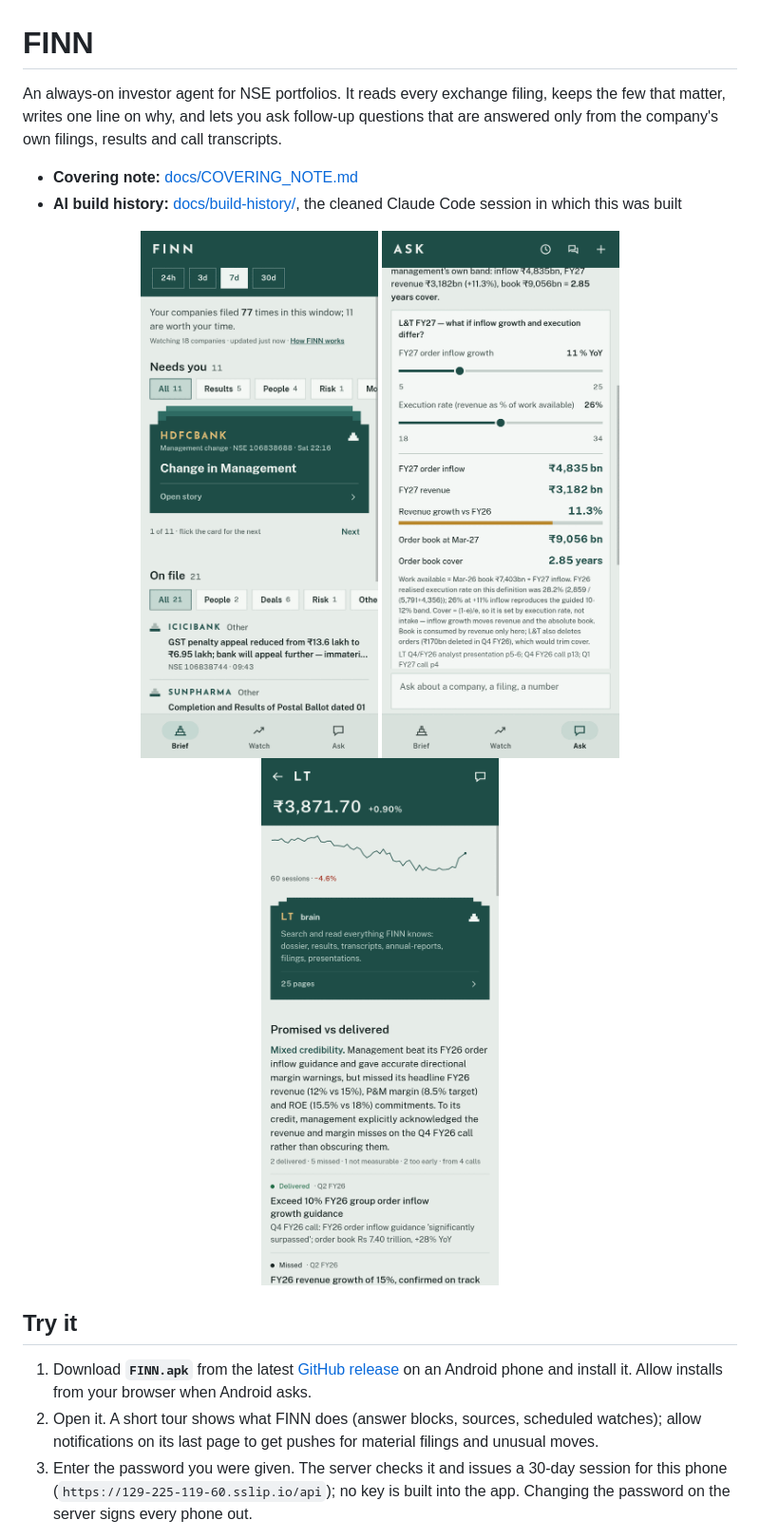
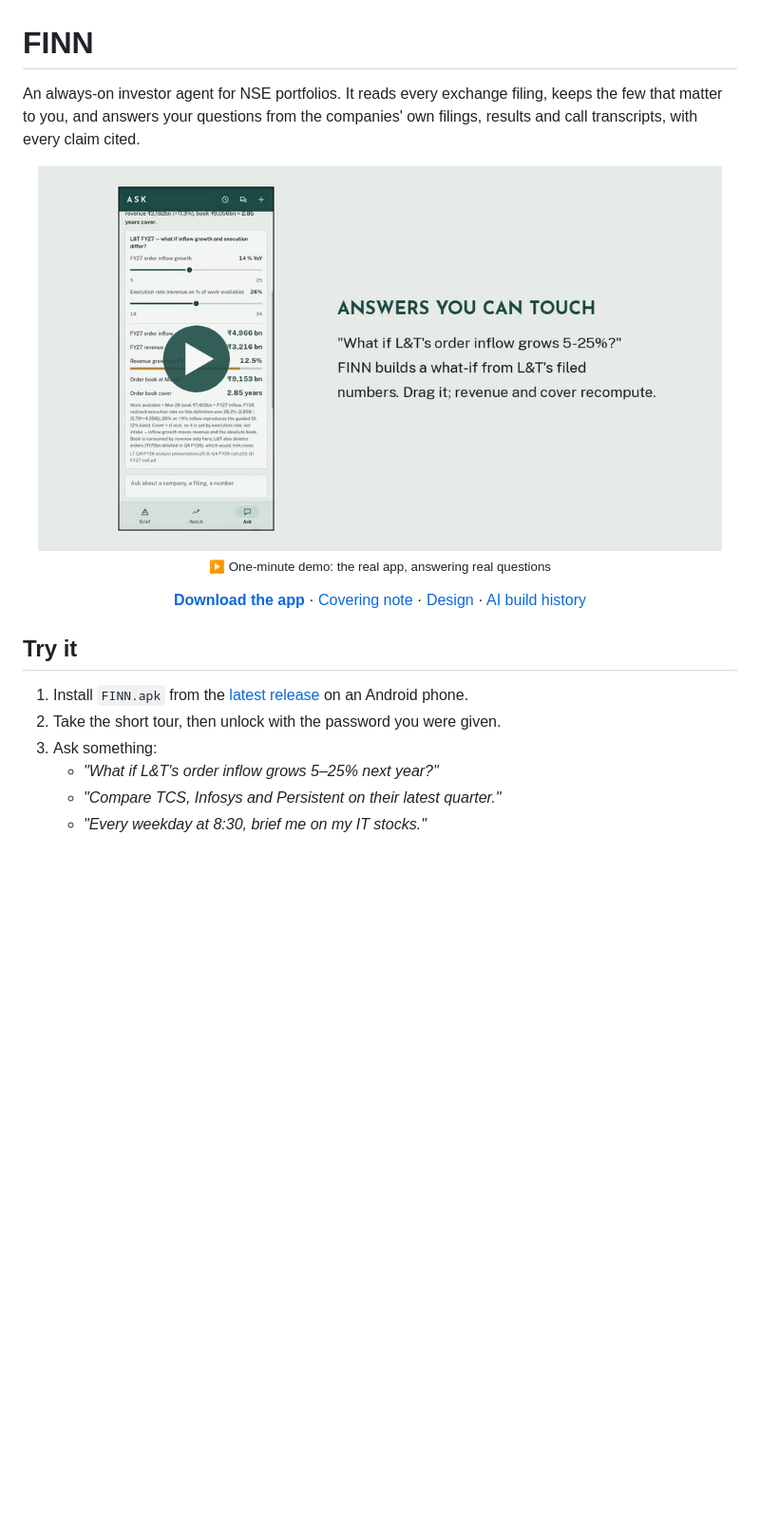
Before and after one commit to rdksupe/secret-fin-stuff, a Markdown page: README.md, the part around one of its changes. Shown at 95% size. Rendered like a GitHub page; pictures changed too: docs/media/demo-poster.png (added); blank space fills up the shorter version.

```diff
--- a/README.md
+++ b/README.md
@@ -1,19 +1,25 @@
 # FINN
 
-An always-on investor agent for NSE portfolios. It reads every exchange filing, keeps the few that matter, writes one line on why, and lets you ask follow-up questions that are answered only from the company's own filings, results and call transcripts.
-
-- **Covering note:** [docs/COVERING_NOTE.md](docs/COVERING_NOTE.md)
-- **AI build history:** [docs/build-history/](docs/build-history/), the cleaned Claude Code session in which this was built
+An always-on investor agent for NSE portfolios. It reads every exchange filing, keeps the few that matter to you, and answers your questions from the companies' own filings, results and call transcripts, with every claim cited.
 
 <p align="center">
-  <img src="docs/media/brief.png" width="250" alt="Brief: ranked stories, a stacked deck of what needs you">
-  <img src="docs/media/ask-scenario.png" width="250" alt="Ask: an L&T what-if FINN built from filed numbers">
-  <img src="docs/media/company.png" width="250" alt="Company: price, the brain, promised vs delivered">
+  <a href="docs/media/demo.mp4"><img src="docs/media/demo-poster.png" width="720" alt="Play the one-minute demo"></a><br>
+  <sub>▶ One-minute demo: the real app, answering real questions</sub>
+</p>
+
+<p align="center">
+  <b><a href="../../releases/latest">Download the app</a></b> ·
+  <a href="docs/COVERING_NOTE.md">Covering note</a> ·
+  <a href="DESIGN.md">Design</a> ·
+  <a href="docs/build-history/">AI build history</a>
 </p>
 
 ## Try it
 
-1. Download **`FINN.apk`** from the latest [GitHub release](../../releases) on an Android phone and install it. Allow installs from your browser when Android asks.
-2. Open it. A short tour shows what FINN does (answer blocks, sources, scheduled watches); allow notifications on its last page to get pushes for material filings and unusual moves.
-3. Enter the password you were given. The server checks it and issues a 30-day session for this phone (`https://129-225-119-60.sslip.io/api`); no key is built into the app. Changing the password on the server signs every phone out.
+1. Install `FINN.apk` from the [latest release](../../releases/latest) on an Android phone.
+2. Take the short tour, then unlock with the password you were given.
+3. Ask something:
+   - *"What if L&T's order inflow grows 5–25% next year?"*
+   - *"Compare TCS, Infosys and Persistent on their latest quarter."*
+   - *"Every weekday at 8:30, brief me on my IT stocks."*
 
```
Also changed, not shown: other parts of README.md (+30 -82 lines), docs/media/add-ticker.gif (added), docs/media/diagrams/answers.png (added), docs/media/diagrams/how-it-works.png (added), docs/media/diagrams/materiality.png (added), docs/media/promises.gif (deleted), 8 other files.
